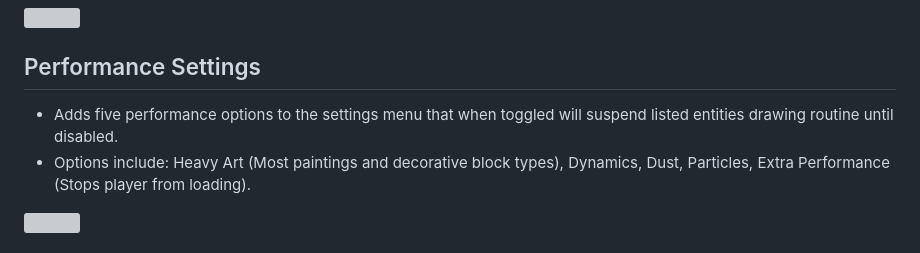
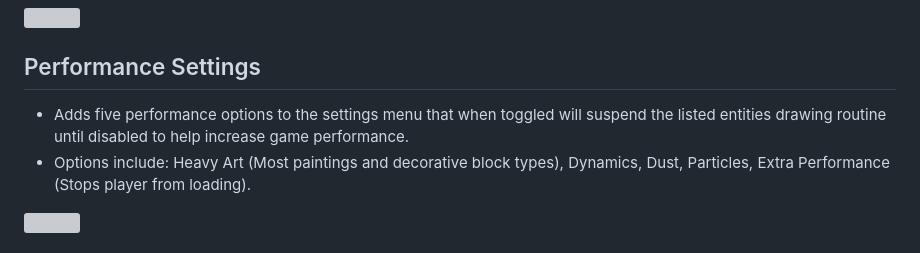
Before and after one commit to ZoltarML/BetterML, a Markdown page: README.md, the part around the change. Drawn GitHub-style; grey boxes are pictures that could not be loaded.

```diff
--- a/README.md
+++ b/README.md
@@ -20,7 +20,7 @@
  ![](https://media.discordapp.net/attachments/856045199981281300/858919590456197130/unknown.png)
 
 ## Performance Settings
- * Adds five performance options to the settings menu that when toggled will suspend listed entities drawing routine until disabled.
+ * Adds five performance options to the settings menu that when toggled will suspend the listed entities drawing routine until disabled to help increase game performance.
  * Options include: Heavy Art (Most paintings and decorative block types), Dynamics, Dust, Particles, Extra Performance (Stops player from loading).
 
  ![](https://cdn.discordapp.com/attachments/614637022614782000/1081638205536862309/image.png)
```
